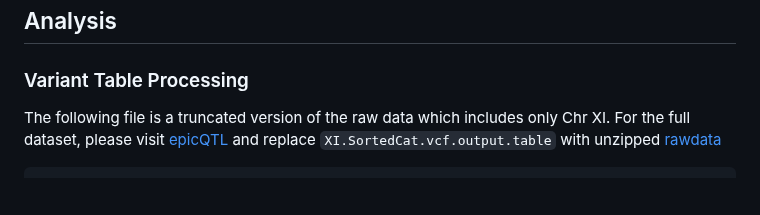
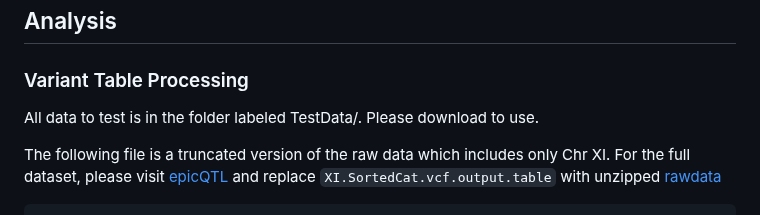
Before and after one commit to cbuzby/cybrBSA, a Markdown page: README.md, the part around the change. Rendered like a GitHub page; blank space fills up the shorter version.

````diff
--- a/README.md
+++ b/README.md
@@ -34,6 +34,8 @@ gatk VariantsToTable \
 ## Analysis
 
 ### Variant Table Processing
+
+All data to test is in the folder labeled TestData/. Please download to use.
 
 The following file is a truncated version of the raw data which includes only Chr XI. For the full dataset, please visit [epicQTL](https://github.com/Siegallab/epicQTL) and replace `XI.SortedCat.vcf.output.table` with unzipped [rawdata](https://github.com/Siegallab/epicQTL/blob/main/BSA_Analysis/Input/AllCuSO4.REF_.SortedCat.vcf.output.zip)
 ```{r}
````
